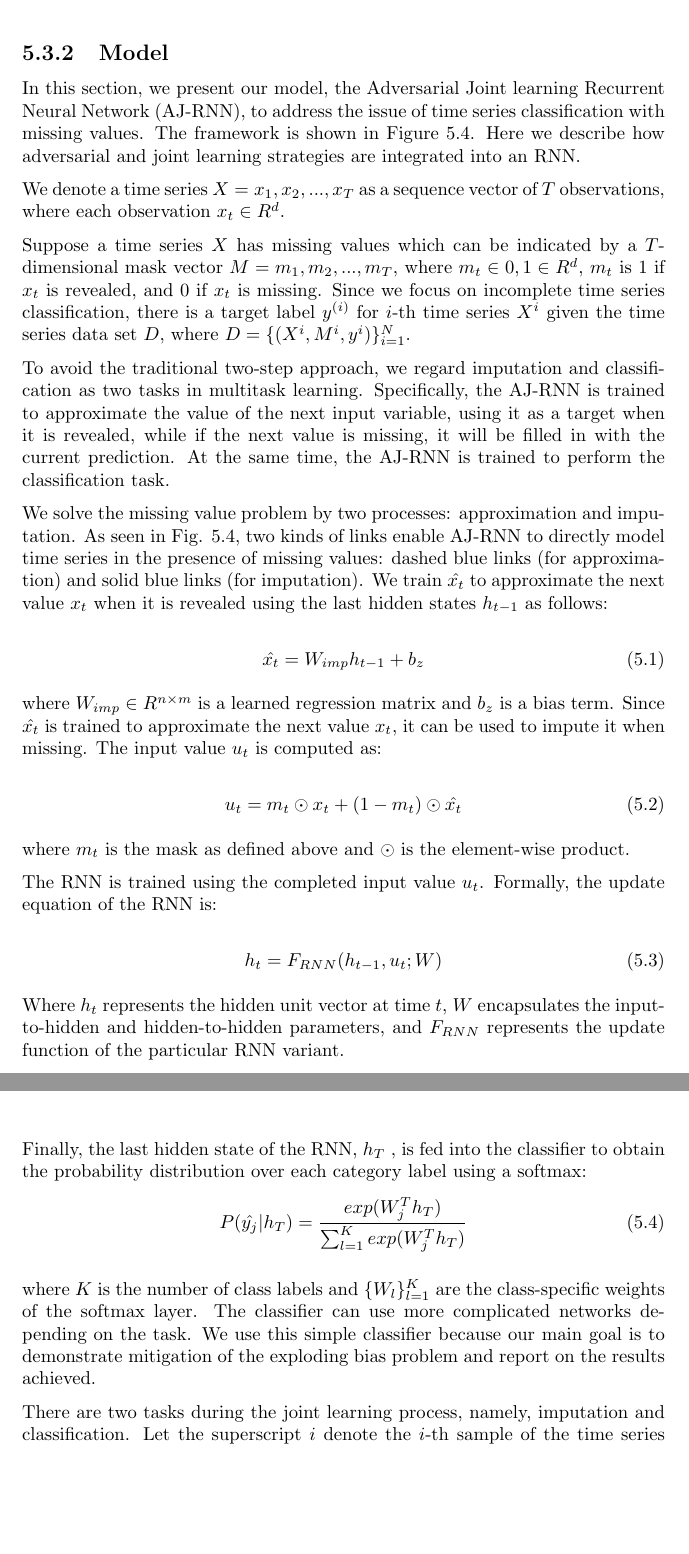
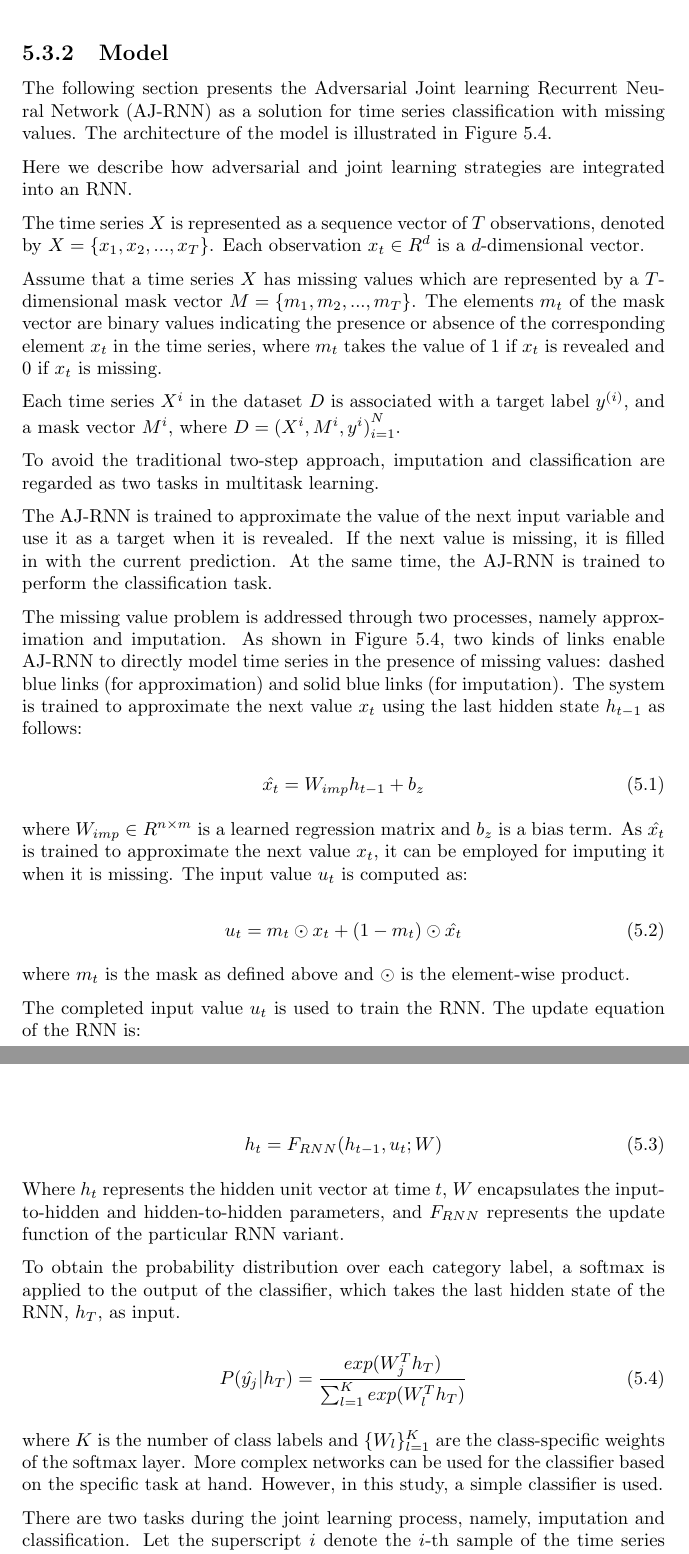
Before and after one commit to dnldsht/master-thesis, a LaTeX thesis (main.tex, which reads contents/experiments/ajrnn.tex): two parts of pages 40 and 41 of 59 before the commit and two parts of pages 40 and 41 of 60 after it, joined at a grey line, cut so that both start at the same text, the shorter picture padded with empty space. Compiled offline with pdfLaTeX.

Commit message:
wip: ajrnn

```diff
--- a/contents/experiments/ajrnn.tex
+++ b/contents/experiments/ajrnn.tex
@@ -28,28 +28,35 @@ Hence AJ-RNN can directly perform classification with missing values.
 
 % TODO rephrase
 
-In this section, we present our model, the Adversarial Joint learning Recurrent Neural Network (AJ-RNN), to address the issue of time series classification with missing values.
-The framework is shown in Figure \ref{fig:AJRNNrchitecture}. Here we describe how adversarial and joint learning strategies are integrated into an RNN.
+The following section presents the Adversarial Joint learning Recurrent Neural Network (AJ-RNN) as a solution for time series classification with missing values.
+The architecture of the model is illustrated in Figure \ref{fig:AJRNNrchitecture}.
 
-We denote a time series $X = {x_1, x_2, ..., x_T }$ as a sequence vector of $T$ observations, where each observation $x_t \in R^d$.
+Here we describe how adversarial and joint learning strategies are integrated into an RNN.
 
-Suppose a time series $X$ has missing values which can be indicated by a $T$-dimensional mask vector $M = {m_1, m_2, ..., m_T}$, where $m_t \in {0, 1} \in R^d$, $m_t$ is $1$ if $x_t$ is revealed, and $0$ if $x_t$ is missing.
-Since we focus on incomplete time series classification, there is a target label $y^{(i)}$ for $i$-th time series $X^i$ given the time series data set $D$, where $D = \{(X^i,M^i, y^i)\}^N_{i=1}$.
 
-To avoid the traditional two-step approach, we regard imputation and classification as two tasks in multitask learning.
-Specifically, the AJ-RNN is trained to approximate the value of the next input variable, using it as a target when it is revealed, while if the next value is missing, it will be filled in with the current prediction.
+The time series $X$ is represented as a sequence vector of $T$ observations, denoted by $X = \{x_1, x_2, ..., x_T \}$. Each observation $x_t \in R^d$ is a $d$-dimensional vector.
+
+Assume that a time series $X$ has missing values which are represented by a $T$-dimensional mask vector $M = \{m_1, m_2, ..., m_T\}$.
+The elements $m_t$ of the mask vector are binary values indicating the presence or absence of the corresponding element $x_t$ in the time series, where $m_t$ takes the value of $1$ if $x_t$ is revealed and $0$ if $x_t$ is missing.
+
+Each time series $X^i$ in the dataset $D$ is associated with a target label $y^{(i)}$, and a mask vector $M^i$, where $D = {(X^i,M^i, y^i)}^N_{i=1}$.
+
+To avoid the traditional two-step approach, imputation and classification are regarded as two tasks in multitask learning.
+
+The AJ-RNN is trained to approximate the value of the next input variable and use it as a target when it is revealed.
+If the next value is missing, it is filled in with the current prediction.
 At the same time, the AJ-RNN is trained to perform the classification task.
 
-We solve the missing value problem by two processes: approximation and imputation.
-As seen in Fig. \ref{fig:AJRNNrchitecture}, two kinds of links enable AJ-RNN to directly model time series in the presence of missing values: dashed blue links (for approximation) and solid blue links (for imputation).
-We train $\hat{x_t}$ to approximate the next value $x_t$ when it is revealed using the last hidden states $h_{t-1}$ as follows:
+The missing value problem is addressed through two processes, namely approximation and imputation.
+As shown in Figure \ref{fig:AJRNNrchitecture}, two kinds of links enable AJ-RNN to directly model time series in the presence of missing values: dashed blue links (for approximation) and solid blue links (for imputation).
+The system is trained to approximate the next value $x_t$ using the last hidden state $h_{t-1}$ as follows:
 
 \begin{equation}
   \hat{x_t} = W_{imp} h_{t-1} + b_z
 \end{equation}
 
 where $W_{imp} \in R^{n \times  m}$ is a learned regression matrix and $b_z$ is a bias term.
-Since $\hat{x_t}$ is trained to approximate the next value $x_t$, it can be used to impute it when missing.
+As $\hat{x_t}$ is trained to approximate the next value $x_t$, it can be employed for imputing it when it is missing.
 The input value $u_t$ is computed as:
 
 \begin{equation}
@@ -59,8 +66,8 @@ The input value $u_t$ is computed as:
 
 where $m_t$ is the mask as defined above and $\odot$ is the element-wise product.
 
-The RNN is trained using the completed input value $u_t$.
-Formally, the update equation of the RNN is:
+The completed input value $u_t$ is used to train the RNN.
+The update equation of the RNN is:
 
 \begin{equation}
   h_t = F_{RNN} (h_{t-1}, u_t; W)
@@ -68,16 +75,22 @@ Formally, the update equation of the RNN is:
 
 Where $h_t$ represents the hidden unit vector at time $t$, $W$ encapsulates the input-to-hidden and hidden-to-hidden parameters, and $F_{RNN}$ represents the update function of the particular RNN variant.
 
-Finally, the last hidden state of the RNN, $h_T$ , is fed into the classifier to obtain the probability distribution over each category label using a softmax:
+To obtain the probability distribution over each category label, a softmax is applied to the output of the classifier, which takes the last hidden state of the RNN, $h_T$, as input.
+
 \begin{equation}
-  P(\hat{y_j}|h_T ) = \frac{exp(W^T_j  h_T )}{\sum_{l=1}^K exp(W^T_j  h_T )}
+  P(\hat{y_j}|h_T ) = \frac{exp(W^T_j  h_T )}{\sum_{l=1}^K exp(W^T_l  h_T )}
   \label{eq:AJRNNsoftmax}
 \end{equation}
 
 where $K$ is the number of class labels and $\{W_l\}^K_{l=1}$ are the class-specific weights of the softmax layer.
-The classifier can use more complicated networks depending on the task.
-We use this simple classifier because our main goal is to demonstrate mitigation of the exploding bias problem and report on the results achieved.
+More complex networks can be used for the classifier based on the specific task at hand. However, in this study, a simple classifier is used.
+% TODO include ?
+%to mainly demonstrate the mitigation of the exploding bias problem and to report the achieved results.
 % For fairness, we use this approach for all methods, ours and the methods we implemented for comparison.
+
+% TODO review
+
+% During joint learning, imputation and classification are two tasks to be performed. Let $D$ be the time series dataset and let the superscript $i$ denote the $i$-th sample in the dataset. The imputation task produces an imputation sequence vector $\hat{X^i} = { \hat{x}^i_2, ..., \hat{x}^i_T }$ for the $i$-th time series sample. This vector is composed of two parts: approximation values (represented by orange units in Fig. \ref{fig:AJRNNrchitecture}) and imputation values (represented by purple units in Fig. \ref{fig:AJRNNrchitecture}). The imputation loss is calculated on the approximation values for all time series samples:
 
 There are two tasks during the joint learning process, namely, imputation and classification.
 Let the superscript $i$ denote the $i$-th sample of the time series data set $D$.
```
Also changed, not shown: contents/experiments/ajrnn.tex (37 more changed lines).
